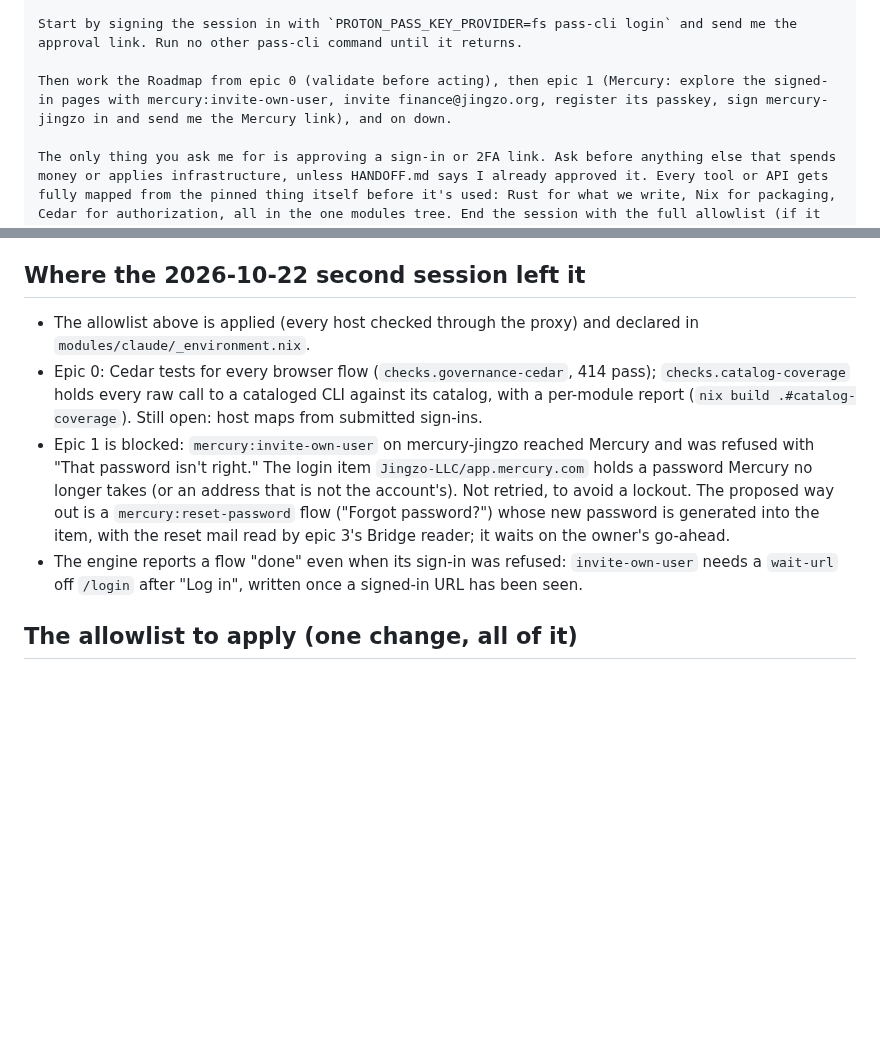
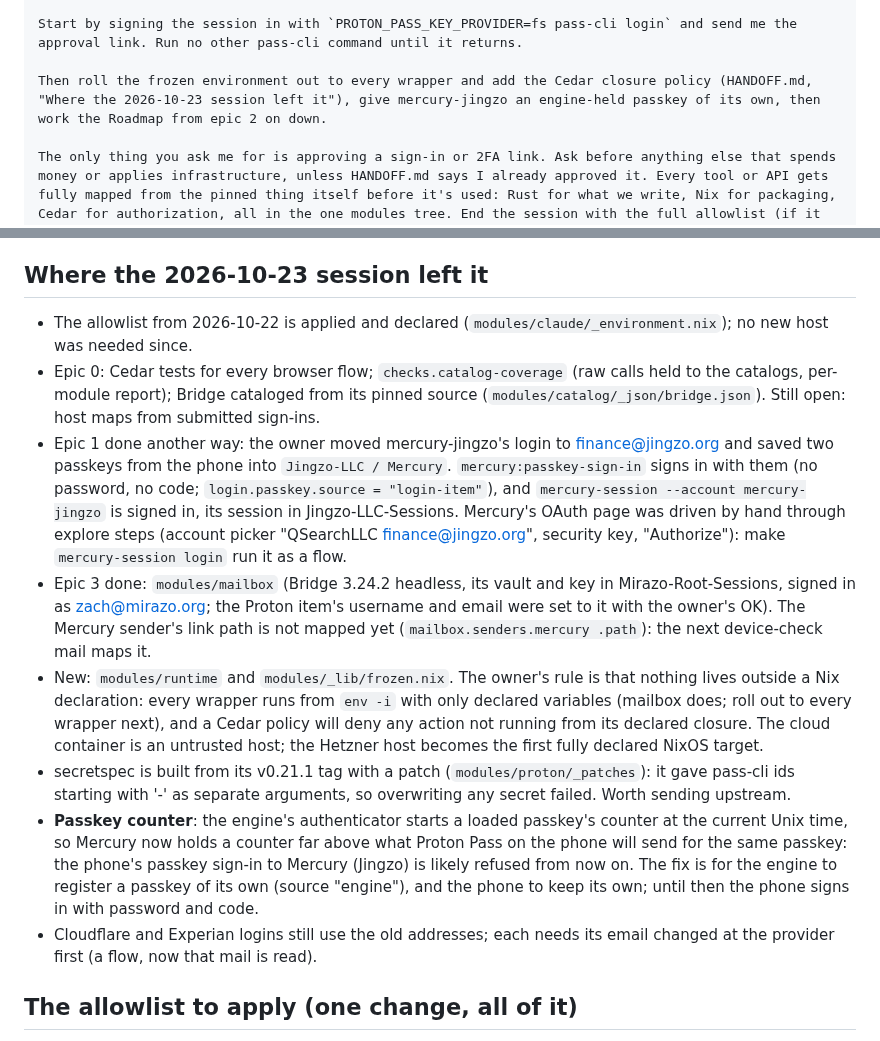
Before and after one commit to Kagamizo-dev/kagamizo, a Markdown page: HANDOFF.md, 2 parts joined by grey strips. Drawn GitHub-style; blank space fills up the shorter version.

Commit message:
docs(repo): Hand over Mercury signed in and mail read by the session
Co-Authored-By: Claude Opus 5.5 <noreply@anthropic.com>
Claude-Session: https://claude.ai/code/session_01TNeXgJLzUwE7QtBeRsrAp7

````diff
--- a/HANDOFF.md
+++ b/HANDOFF.md
@@ -21,7 +21,7 @@ The network allowlist now has every host in HANDOFF.md's "The allowlist to apply
 
 Start by signing the session in with `PROTON_PASS_KEY_PROVIDER=fs pass-cli login` and send me the approval link. Run no other pass-cli command until it returns.
 
-Then work the Roadmap from epic 0 (validate before acting), then epic 1 (Mercury: explore the signed-in pages with mercury:invite-own-user, invite finance@jingzo.org, register its passkey, sign mercury-jingzo in and send me the Mercury link), and on down.
+Then roll the frozen environment out to every wrapper and add the Cedar closure policy (HANDOFF.md, "Where the 2026-10-23 session left it"), give mercury-jingzo an engine-held passkey of its own, then work the Roadmap from epic 2 on down.
 
 The only thing you ask me for is approving a sign-in or 2FA link. Ask before anything else that spends money or applies infrastructure, unless HANDOFF.md says I already approved it. Every tool or API gets fully mapped from the pinned thing itself before it's used: Rust for what we write, Nix for packaging, Cedar for authorization, all in the one modules tree. End the session with the full allowlist (if it changed) and the updated start message, each ready to paste.
 ```
@@ -113,25 +113,46 @@ root vault.
   snapshot printed a field's typed value (never now; the check asserts
   it); the wrapper's cleanup raced Chromium and failed good runs.
 
-## Where the 2026-10-22 second session left it
+## Where the 2026-10-23 session left it
 
-- The allowlist above is applied (every host checked through the proxy)
-  and declared in `modules/claude/_environment.nix`.
-- Epic 0: Cedar tests for every browser flow (`checks.governance-cedar`,
-  414 pass); `checks.catalog-coverage` holds every raw call to a cataloged
-  CLI against its catalog, with a per-module report
-  (`nix build .#catalog-coverage`). Still open: host maps from submitted
-  sign-ins.
-- Epic 1 is blocked: `mercury:invite-own-user` on mercury-jingzo reached
-  Mercury and was refused with "That password isn't right." The login item
-  `Jingzo-LLC/app.mercury.com` holds a password Mercury no longer takes (or
-  an address that is not the account's). Not retried, to avoid a lockout.
-  The proposed way out is a `mercury:reset-password` flow ("Forgot
-  password?") whose new password is generated into the item, with the reset
-  mail read by epic 3's Bridge reader; it waits on the owner's go-ahead.
-- The engine reports a flow "done" even when its sign-in was refused:
-  `invite-own-user` needs a `wait-url` off `/login` after "Log in", written
-  once a signed-in URL has been seen.
+- The allowlist from 2026-10-22 is applied and declared
+  (`modules/claude/_environment.nix`); no new host was needed since.
+- Epic 0: Cedar tests for every browser flow; `checks.catalog-coverage`
+  (raw calls held to the catalogs, per-module report); Bridge cataloged
+  from its pinned source (`modules/catalog/_json/bridge.json`). Still
+  open: host maps from submitted sign-ins.
+- Epic 1 done another way: the owner moved mercury-jingzo's login to
+  finance@jingzo.org and saved two passkeys from the phone into
+  `Jingzo-LLC / Mercury`. `mercury:passkey-sign-in` signs in with them (no
+  password, no code; `login.passkey.source = "login-item"`), and
+  `mercury-session --account mercury-jingzo` is signed in, its session in
+  Jingzo-LLC-Sessions. Mercury's OAuth page was driven by hand through
+  explore steps (account picker "QSearchLLC finance@jingzo.org", security
+  key, "Authorize"): make `mercury-session login` run it as a flow.
+- Epic 3 done: `modules/mailbox` (Bridge 3.24.2 headless, its vault and
+  key in Mirazo-Root-Sessions, signed in as zach@mirazo.org; the Proton
+  item's username and email were set to it with the owner's OK). The
+  Mercury sender's link path is not mapped yet (`mailbox.senders.mercury
+  .path`): the next device-check mail maps it.
+- New: `modules/runtime` and `modules/_lib/frozen.nix`. The owner's rule
+  is that nothing lives outside a Nix declaration: every wrapper runs from
+  `env -i` with only declared variables (mailbox does; roll out to every
+  wrapper next), and a Cedar policy will deny any action not running from
+  its declared closure. The cloud container is an untrusted host; the
+  Hetzner host becomes the first fully declared NixOS target.
+- secretspec is built from its v0.21.1 tag with a patch
+  (`modules/proton/_patches`): it gave pass-cli ids starting with '-' as
+  separate arguments, so overwriting any secret failed. Worth sending
+  upstream.
+- **Passkey counter**: the engine's authenticator starts a loaded passkey's
+  counter at the current Unix time, so Mercury now holds a counter far above
+  what Proton Pass on the phone will send for the same passkey: the
+  phone's passkey sign-in to Mercury (Jingzo) is likely refused from now
+  on. The fix is for the engine to register a passkey of its own (source
+  "engine"), and the phone to keep its own; until then the phone signs in
+  with password and code.
+- Cloudflare and Experian logins still use the old addresses; each needs
+  its email changed at the provider first (a flow, now that mail is read).
 
 ## The allowlist to apply (one change, all of it)
 
````
